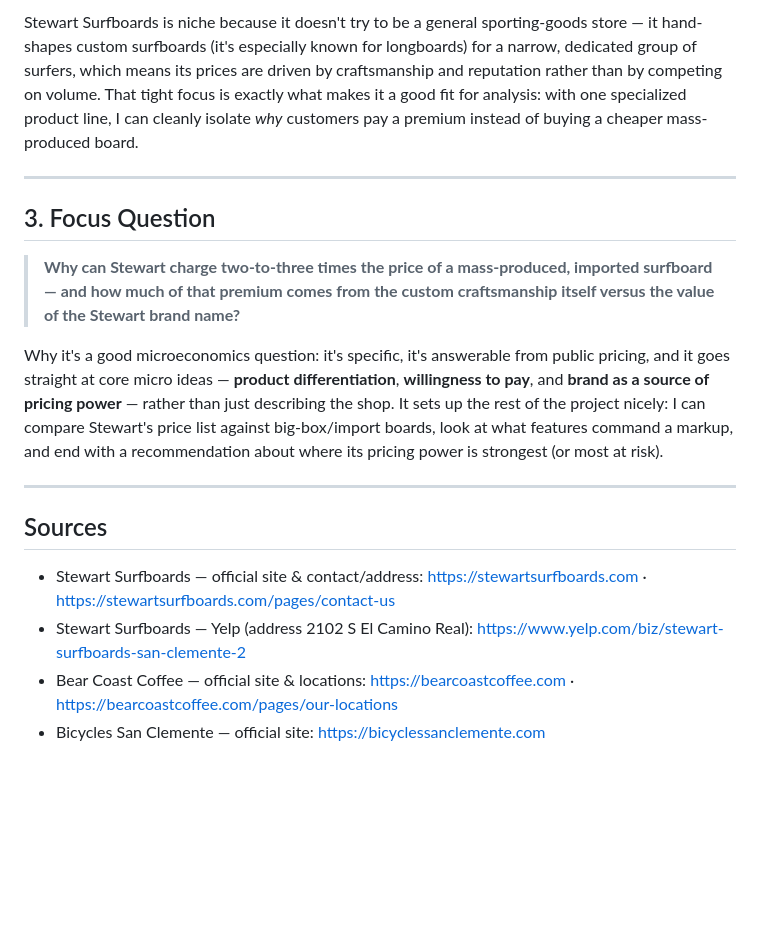
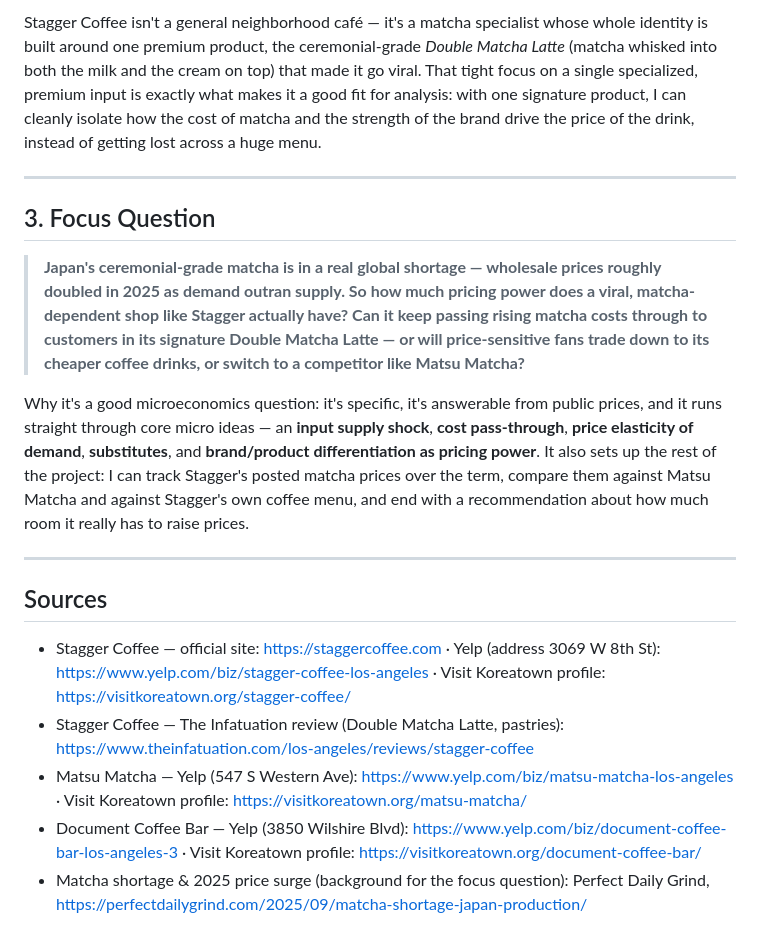
Before and after one commit to ihelfrich/Macro_Trade, a Markdown page: NERD_Project/Part0_Micro_Business_Selection.md, the part around one of its changes. Drawn GitHub-style; blank space fills up the shorter version.

```diff
--- a/NERD_Project/Part0_Micro_Business_Selection.md
+++ b/NERD_Project/Part0_Micro_Business_Selection.md
@@ -46,33 +42,37 @@ I'm leading with Stewart Surfboards for the reasons below.
 
-Stewart Surfboards is niche because it doesn't try to be a general sporting-goods
-store — it hand-shapes custom surfboards (it's especially known for longboards)
-for a narrow, dedicated group of surfers, which means its prices are driven by
-craftsmanship and reputation rather than by competing on volume. That tight
-focus is exactly what makes it a good fit for analysis: with one specialized
-product line, I can cleanly isolate *why* customers pay a premium instead of
-buying a cheaper mass-produced board.
+Stagger Coffee isn't a general neighborhood café — it's a matcha specialist whose
+whole identity is built around one premium product, the ceremonial-grade *Double
+Matcha Latte* (matcha whisked into both the milk and the cream on top) that made
+it go viral. That tight focus on a single specialized, premium input is exactly
+what makes it a good fit for analysis: with one signature product, I can cleanly
+isolate how the cost of matcha and the strength of the brand drive the price of
+the drink, instead of getting lost across a huge menu.
 
 ---
 
 ## 3. Focus Question
 
-> **Why can Stewart charge two-to-three times the price of a mass-produced,
-> imported surfboard — and how much of that premium comes from the custom
-> craftsmanship itself versus the value of the Stewart brand name?**
+> **Japan's ceremonial-grade matcha is in a real global shortage — wholesale
+> prices roughly doubled in 2025 as demand outran supply. So how much pricing
+> power does a viral, matcha-dependent shop like Stagger actually have? Can it
+> keep passing rising matcha costs through to customers in its signature Double
+> Matcha Latte — or will price-sensitive fans trade down to its cheaper coffee
+> drinks, or switch to a competitor like Matsu Matcha?**
 
 Why it's a good microeconomics question: it's specific, it's answerable from
-public pricing, and it goes straight at core micro ideas — **product
-differentiation**, **willingness to pay**, and **brand as a source of pricing
-power** — rather than just describing the shop. It sets up the rest of the
-project nicely: I can compare Stewart's price list against big-box/import boards,
-look at what features command a markup, and end with a recommendation about where
-its pricing power is strongest (or most at risk).
+public prices, and it runs straight through core micro ideas — an **input supply
+shock**, **cost pass-through**, **price elasticity of demand**, **substitutes**,
+and **brand/product differentiation as pricing power**. It also sets up the rest
+of the project: I can track Stagger's posted matcha prices over the term,
+compare them against Matsu Matcha and against Stagger's own coffee menu, and end
+with a recommendation about how much room it really has to raise prices.
 
 ---
 
 ## Sources
 
-- Stewart Surfboards — official site & contact/address: <https://stewartsurfboards.com> · <https://stewartsurfboards.com/pages/contact-us>
-- Stewart Surfboards — Yelp (address 2102 S El Camino Real): <https://www.yelp.com/biz/stewart-surfboards-san-clemente-2>
-- Bear Coast Coffee — official site & locations: <https://bearcoastcoffee.com> · <https://bearcoastcoffee.com/pages/our-locations>
-- Bicycles San Clemente — official site: <https://bicyclessanclemente.com>
+- Stagger Coffee — official site: <https://staggercoffee.com> · Yelp (address 3069 W 8th St): <https://www.yelp.com/biz/stagger-coffee-los-angeles> · Visit Koreatown profile: <https://visitkoreatown.org/stagger-coffee/>
+- Stagger Coffee — The Infatuation review (Double Matcha Latte, pastries): <https://www.theinfatuation.com/los-angeles/reviews/stagger-coffee>
+- Matsu Matcha — Yelp (547 S Western Ave): <https://www.yelp.com/biz/matsu-matcha-los-angeles> · Visit Koreatown profile: <https://visitkoreatown.org/matsu-matcha/>
+- Document Coffee Bar — Yelp (3850 Wilshire Blvd): <https://www.yelp.com/biz/document-coffee-bar-los-angeles-3> · Visit Koreatown profile: <https://visitkoreatown.org/document-coffee-bar/>
+- Matcha shortage & 2025 price surge (background for the focus question): Perfect Daily Grind, <https://perfectdailygrind.com/2025/09/matcha-shortage-japan-production/>
```
Also changed, not shown: other parts of NERD_Project/Part0_Micro_Business_Selection.md (+22 -26 lines).
